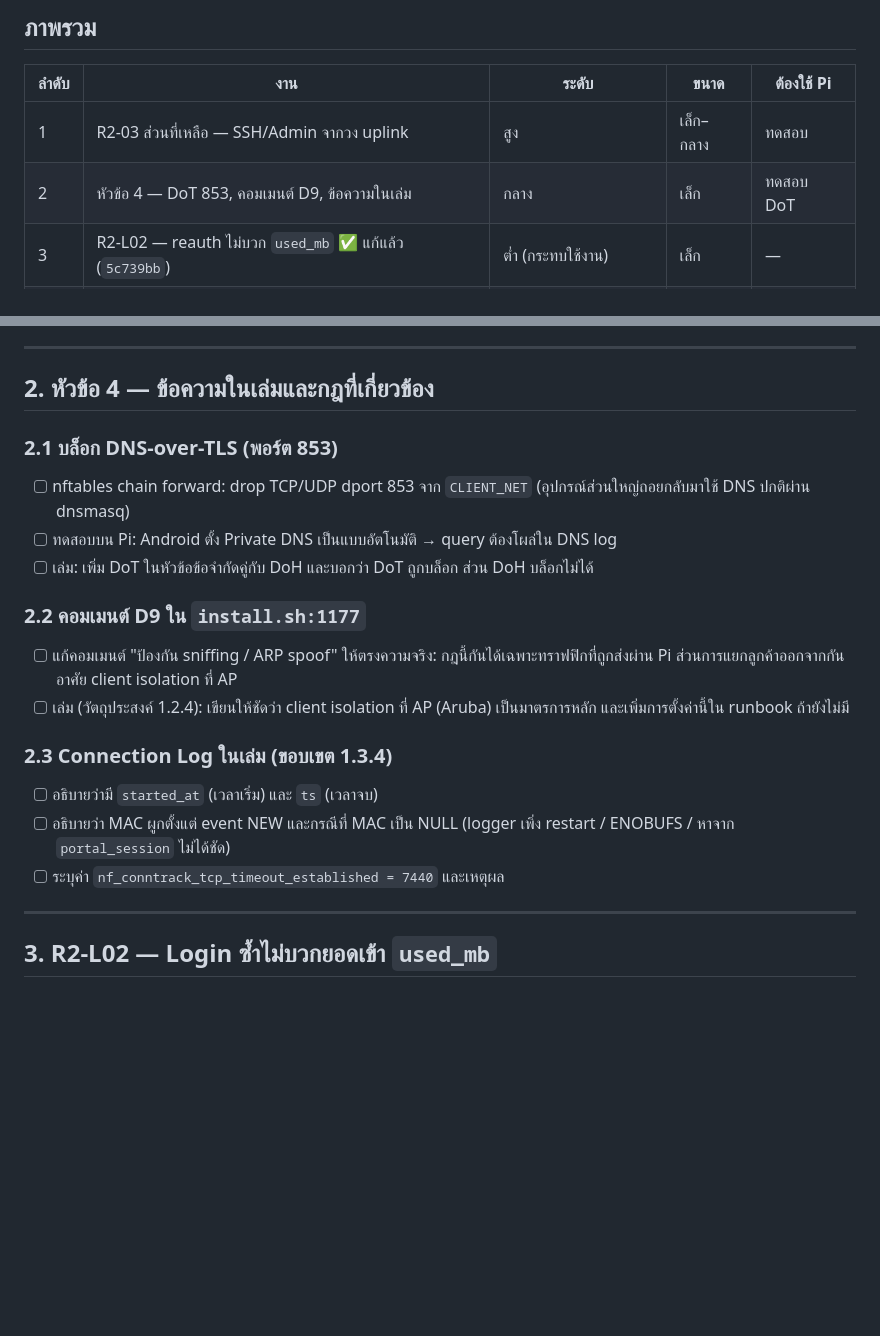
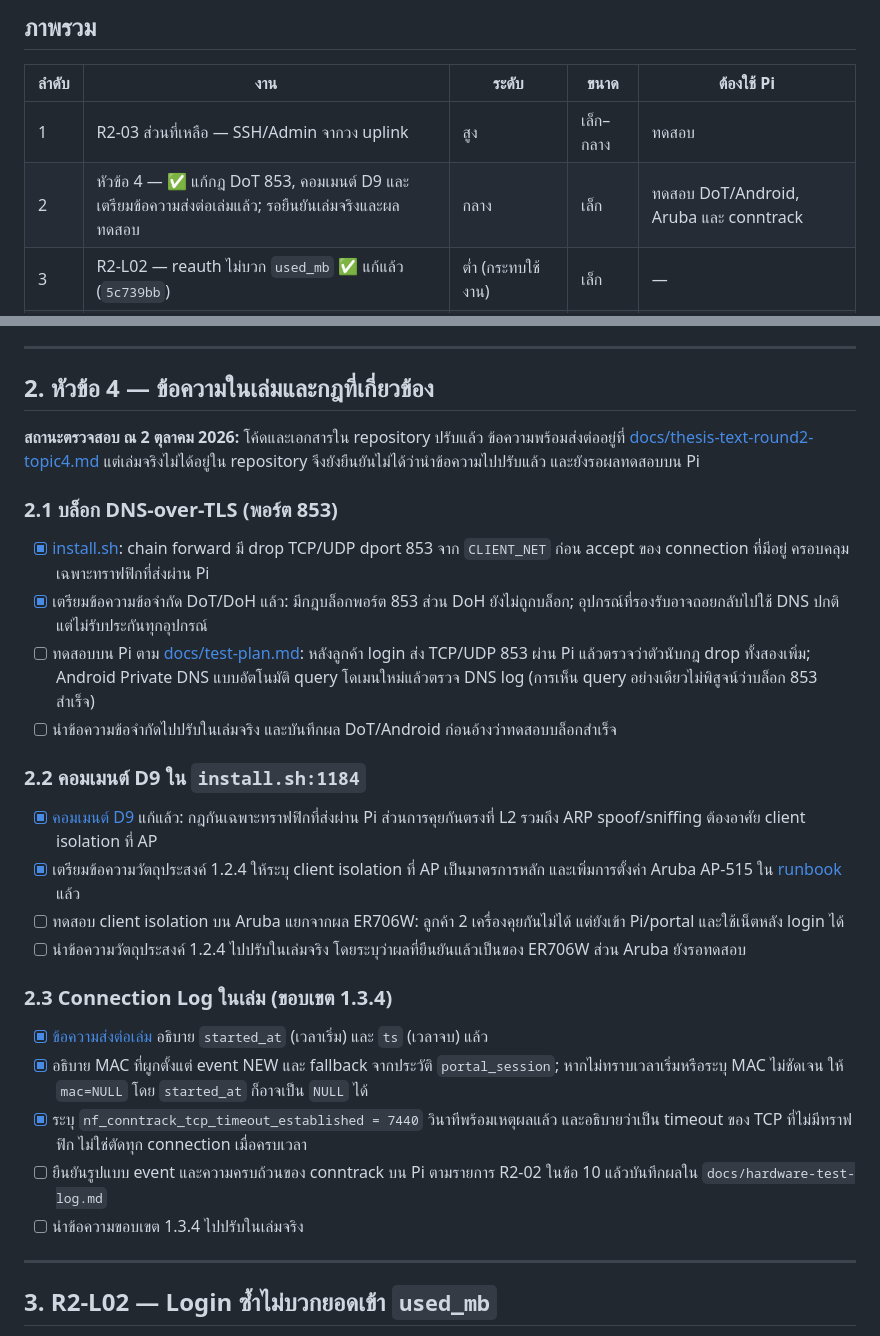
Before and after one commit to Lenilk/Cafe-wifi, a Markdown page: review/2026-09-30.md, 2 parts joined by grey strips. GitHub-like rendering; blank space fills up the shorter version.

Commit message:
docs: update round 2 topic 4 review status

```diff
--- a/review/2026-09-30.md
+++ b/review/2026-09-30.md
@@ -8,7 +8,7 @@
 | ลำดับ | งาน | ระดับ | ขนาด | ต้องใช้ Pi |
 |---|---|---|---|---|
 | 1 | R2-03 ส่วนที่เหลือ — SSH/Admin จากวง uplink | สูง | เล็ก–กลาง | ทดสอบ |
-| 2 | หัวข้อ 4 — DoT 853, คอมเมนต์ D9, ข้อความในเล่ม | กลาง | เล็ก | ทดสอบ DoT |
+| 2 | หัวข้อ 4 — ✅ แก้กฎ DoT 853, คอมเมนต์ D9 และเตรียมข้อความส่งต่อเล่มแล้ว; รอยืนยันเล่มจริงและผลทดสอบ | กลาง | เล็ก | ทดสอบ DoT/Android, Aruba และ conntrack |
 | 3 | R2-L02 — reauth ไม่บวก `used_mb` ✅ แก้แล้ว (`5c739bb`) | ต่ำ (กระทบใช้งาน) | เล็ก | — |
 | 4 | R2-L05 — กรองทราฟฟิกของ Pi ออกจาก conn_log | ต่ำ (สำคัญขึ้นหลัง R2-02) | เล็ก | ทดสอบ |
 | 5 | R2-L06 — logrotate `compress` ชน `chattr +a` | ต่ำ · ยังไม่ยืนยัน | ตรวจก่อน | **ต้อง** |
@@ -48,22 +48,29 @@
 
 ## 2. หัวข้อ 4 — ข้อความในเล่มและกฎที่เกี่ยวข้อง
 
+**สถานะตรวจสอบ ณ 2 ตุลาคม 2026:** โค้ดและเอกสารใน repository ปรับแล้ว ข้อความพร้อมส่งต่ออยู่ที่ [docs/thesis-text-round2-topic4.md](../docs/thesis-text-round2-topic4.md) แต่เล่มจริงไม่ได้อยู่ใน repository จึงยังยืนยันไม่ได้ว่านำข้อความไปปรับแล้ว และยังรอผลทดสอบบน Pi
+
 ### 2.1 บล็อก DNS-over-TLS (พอร์ต 853)
 
-- [ ] nftables chain forward: drop TCP/UDP dport 853 จาก `CLIENT_NET` (อุปกรณ์ส่วนใหญ่ถอยกลับมาใช้ DNS ปกติผ่าน dnsmasq)
-- [ ] ทดสอบบน Pi: Android ตั้ง Private DNS เป็นแบบอัตโนมัติ → query ต้องโผล่ใน DNS log
-- [ ] เล่ม: เพิ่ม DoT ในหัวข้อข้อจำกัดคู่กับ DoH และบอกว่า DoT ถูกบล็อก ส่วน DoH บล็อกไม่ได้
+- [x] [install.sh](../install.sh#L1176): chain forward มี drop TCP/UDP dport 853 จาก `CLIENT_NET` ก่อน accept ของ connection ที่มีอยู่ ครอบคลุมเฉพาะทราฟฟิกที่ส่งผ่าน Pi
+- [x] เตรียมข้อความข้อจำกัด DoT/DoH แล้ว: มีกฎบล็อกพอร์ต 853 ส่วน DoH ยังไม่ถูกบล็อก; อุปกรณ์ที่รองรับอาจถอยกลับไปใช้ DNS ปกติ แต่ไม่รับประกันทุกอุปกรณ์
+- [ ] ทดสอบบน Pi ตาม [docs/test-plan.md](../docs/test-plan.md#L55): หลังลูกค้า login ส่ง TCP/UDP 853 ผ่าน Pi แล้วตรวจว่าตัวนับกฎ drop ทั้งสองเพิ่ม; Android Private DNS แบบอัตโนมัติ query โดเมนใหม่แล้วตรวจ DNS log (การเห็น query อย่างเดียวไม่พิสูจน์ว่าบล็อก 853 สำเร็จ)
+- [ ] นำข้อความข้อจำกัดไปปรับในเล่มจริง และบันทึกผล DoT/Android ก่อนอ้างว่าทดสอบบล็อกสำเร็จ
 
-### 2.2 คอมเมนต์ D9 ใน `install.sh:1177`
+### 2.2 คอมเมนต์ D9 ใน `install.sh:1184`
 
-- [ ] แก้คอมเมนต์ "ป้องกัน sniffing / ARP spoof" ให้ตรงความจริง: กฎนี้กันได้เฉพาะทราฟฟิกที่ถูกส่งผ่าน Pi ส่วนการแยกลูกค้าออกจากกันอาศัย client isolation ที่ AP
-- [ ] เล่ม (วัตถุประสงค์ 1.2.4): เขียนให้ชัดว่า client isolation ที่ AP (Aruba) เป็นมาตรการหลัก และเพิ่มการตั้งค่านี้ใน runbook ถ้ายังไม่มี
+- [x] [คอมเมนต์ D9](../install.sh#L1184) แก้แล้ว: กฎกันเฉพาะทราฟฟิกที่ส่งผ่าน Pi ส่วนการคุยกันตรงที่ L2 รวมถึง ARP spoof/sniffing ต้องอาศัย client isolation ที่ AP
+- [x] เตรียมข้อความวัตถุประสงค์ 1.2.4 ให้ระบุ client isolation ที่ AP เป็นมาตรการหลัก และเพิ่มการตั้งค่า Aruba AP-515 ใน [runbook](../docs/isp-router-runbook.md#L28) แล้ว
+- [ ] ทดสอบ client isolation บน Aruba แยกจากผล ER706W: ลูกค้า 2 เครื่องคุยกันไม่ได้ แต่ยังเข้า Pi/portal และใช้เน็ตหลัง login ได้
+- [ ] นำข้อความวัตถุประสงค์ 1.2.4 ไปปรับในเล่มจริง โดยระบุว่าผลที่ยืนยันแล้วเป็นของ ER706W ส่วน Aruba ยังรอทดสอบ
 
 ### 2.3 Connection Log ในเล่ม (ขอบเขต 1.3.4)
 
-- [ ] อธิบายว่ามี `started_at` (เวลาเริ่ม) และ `ts` (เวลาจบ)
-- [ ] อธิบายว่า MAC ผูกตั้งแต่ event NEW และกรณีที่ MAC เป็น NULL (logger เพิ่ง restart / ENOBUFS / หาจาก `portal_session` ไม่ได้ชัด)
-- [ ] ระบุค่า `nf_conntrack_tcp_timeout_established = 7440` และเหตุผล
+- [x] [ข้อความส่งต่อเล่ม](../docs/thesis-text-round2-topic4.md#L16) อธิบาย `started_at` (เวลาเริ่ม) และ `ts` (เวลาจบ) แล้ว
+- [x] อธิบาย MAC ที่ผูกตั้งแต่ event NEW และ fallback จากประวัติ `portal_session`; หากไม่ทราบเวลาเริ่มหรือระบุ MAC ไม่ชัดเจน ให้ `mac=NULL` โดย `started_at` ก็อาจเป็น `NULL` ได้
+- [x] ระบุ `nf_conntrack_tcp_timeout_established = 7440` วินาทีพร้อมเหตุผลแล้ว และอธิบายว่าเป็น timeout ของ TCP ที่ไม่มีทราฟฟิก ไม่ใช่ตัดทุก connection เมื่อครบเวลา
+- [ ] ยืนยันรูปแบบ event และความครบถ้วนของ conntrack บน Pi ตามรายการ R2-02 ในข้อ 10 แล้วบันทึกผลใน `docs/hardware-test-log.md`
+- [ ] นำข้อความขอบเขต 1.3.4 ไปปรับในเล่มจริง
 
 ---
 
```
Also changed, not shown: review/CODE_REVIEW_ROUND2_2026-09-29.md (+10 -7 lines).
